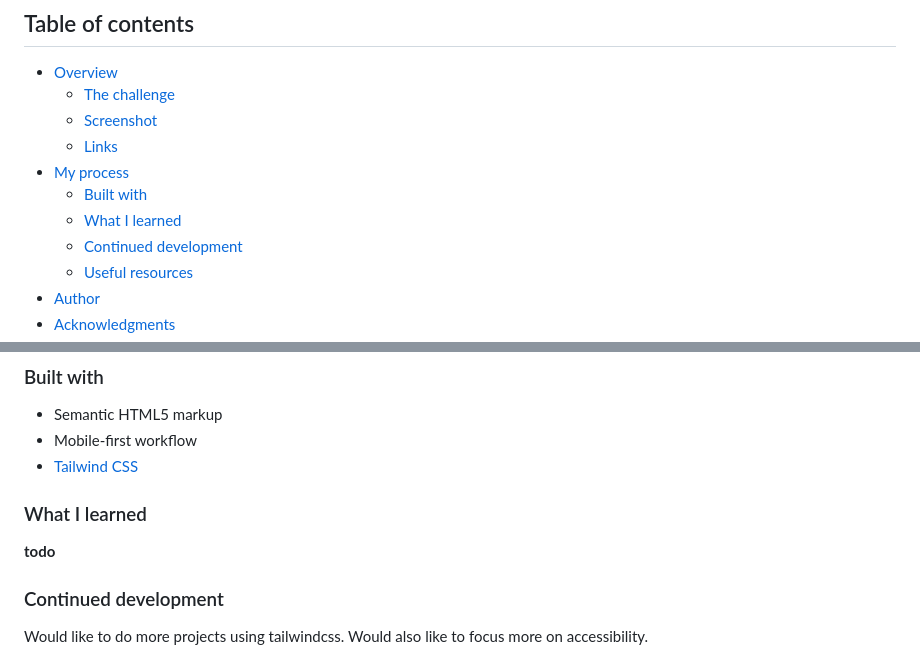
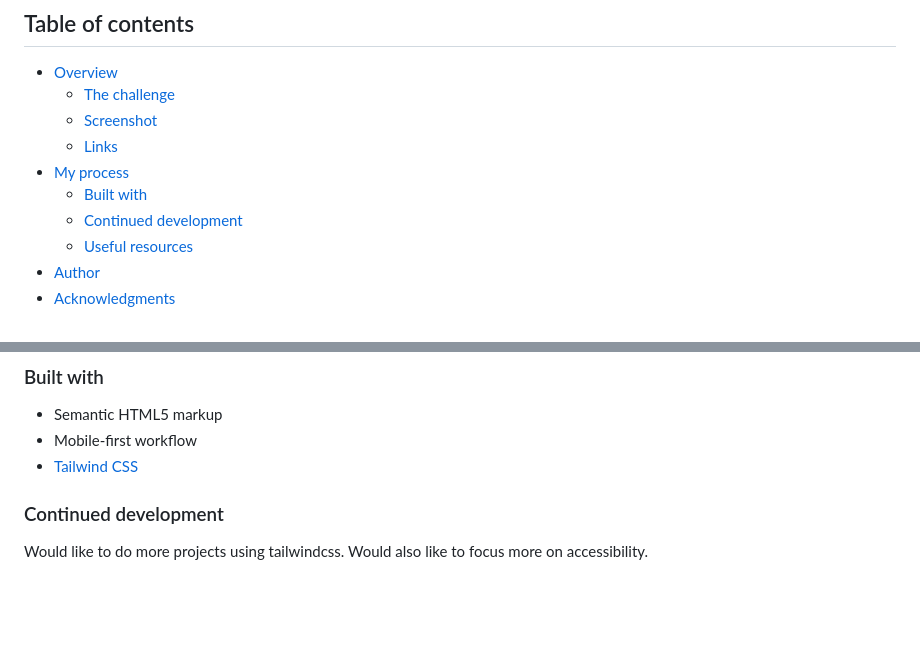
Before and after one commit to gtalin/front-end-mentor, a Markdown page: single-price-grid-component/README.md, 2 parts joined by grey strips. Rendered like a GitHub page; blank space fills up the shorter version.

Commit message:
Complete the single price grid component

```diff
--- a/single-price-grid-component/README.md
+++ b/single-price-grid-component/README.md
@@ -10,7 +10,6 @@ This is a solution to the [Single price grid component challenge on Frontend Men
   - [Links](#links)
 - [My process](#my-process)
   - [Built with](#built-with)
-  - [What I learned](#what-i-learned)
   - [Continued development](#continued-development)
   - [Useful resources](#useful-resources)
 - [Author](#author)
@@ -48,9 +47,6 @@ The screenshot for the mobile view:
 - Mobile-first workflow
 - [Tailwind CSS](https://tailwindcss.com/)
 
-### What I learned
-
-**todo**
 
 ### Continued development
 
```
Also changed, not shown: single-price-grid-component/screenshot-desktop.png (added), single-price-grid-component/screenshot-mobile.png (added), 5 other files.
